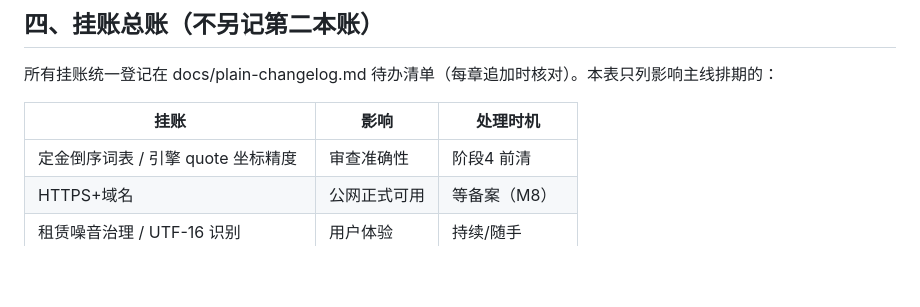
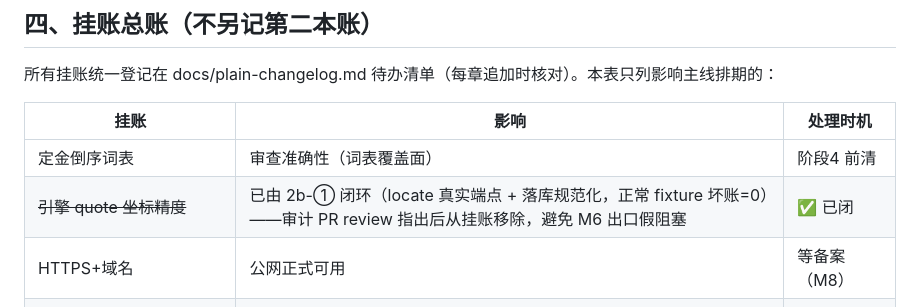
Before and after one commit to ARTHUR-BBU/Agent-T, a Markdown page: docs/roadmap-master.md, the part around the change. GitHub-like rendering; blank space fills up the shorter version.

Commit message:
docs: 审计 P2 销项——已闭环项移出 M6 出口挂账表
引擎 quote 坐标精度已由 2b-① 修复（locate 真实端点+归一化坐标校验，
正常 fixture 坏账=0），留在「阶段4 前清」表会形成无任务可关的假阻塞。

Co-Authored-By: Claude Code <noreply@anthropic.com>

```diff
--- a/docs/roadmap-master.md
+++ b/docs/roadmap-master.md
@@ -62,7 +62,8 @@
 
 | 挂账 | 影响 | 处理时机 |
 |---|---|---|
-| 定金倒序词表 / 引擎 quote 坐标精度 | 审查准确性 | 阶段4 前清 |
+| 定金倒序词表 | 审查准确性（词表覆盖面） | 阶段4 前清 |
+| ~~引擎 quote 坐标精度~~ | 已由 2b-① 闭环（locate 真实端点 + 落库规范化，正常 fixture 坏账=0）——审计 PR review 指出后从挂账移除，避免 M6 出口假阻塞 | ✅ 已闭 |
 | HTTPS+域名 | 公网正式可用 | 等备案（M8） |
 | 租赁噪音治理 / UTF-16 识别 | 用户体验 | 持续/随手 |
 | CI 限频 flake（test_stance 类偶发） | 工程效率 | 观察，复发即修 |
```
